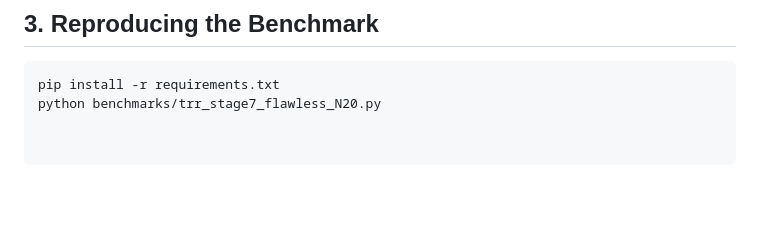
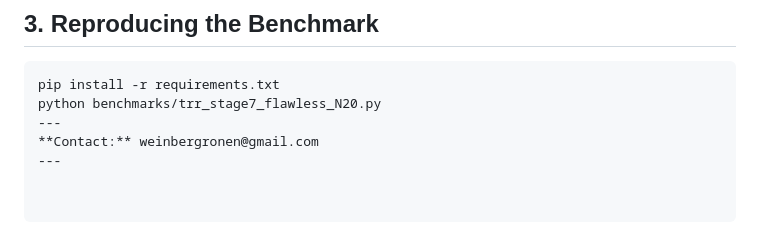
Before and after one commit to RW-101/TRR3-formalization-, a Markdown page: README.md, the part around the change. GitHub-like rendering; blank space fills up the shorter version.

````diff
--- a/README.md
+++ b/README.md
@@ -49,3 +49,6 @@ All 10 declarations depend solely on `[propext, Classical.choice, Quot.sound]`.
 ```bash
 pip install -r requirements.txt
 python benchmarks/trr_stage7_flawless_N20.py
+---
+**Contact:** weinbergronen@gmail.com
+---
````
